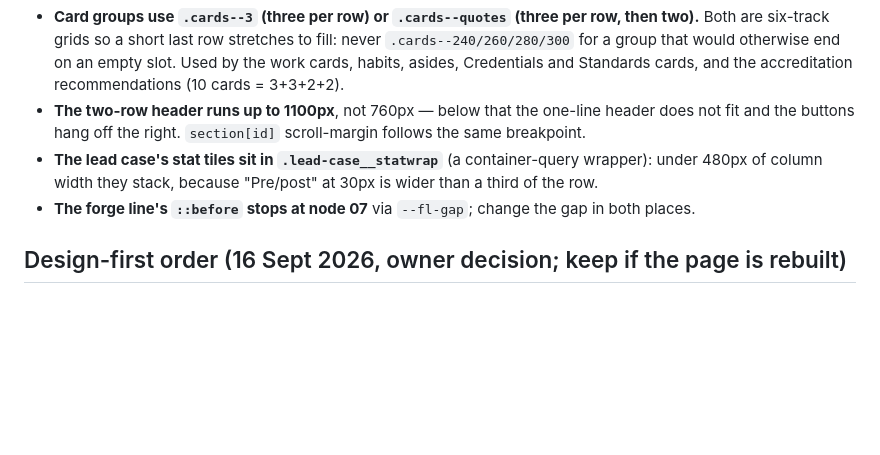
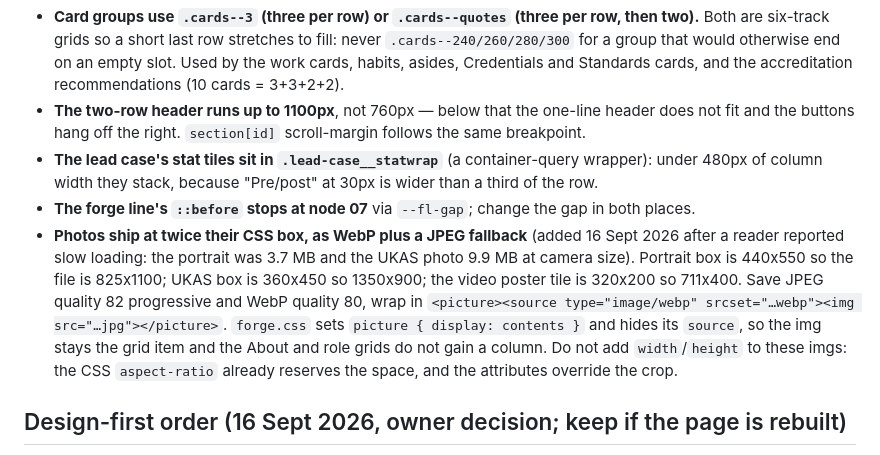
Before and after one commit to DanForgedFrameworks/Portfolio, a Markdown page: CLAUDE.md, the part around the change. Rendered like a GitHub page; blank space fills up the shorter version.

Commit message:
CLAUDE.md: photos ship at 2x their CSS box as WebP plus JPEG fallback
Co-Authored-By: Claude Fable 5.1 <noreply@anthropic.com>

```diff
--- a/CLAUDE.md
+++ b/CLAUDE.md
@@ -274,6 +274,14 @@ GitHub Pages on Linux is **case-sensitive**. Always use lowercase filenames:
 - **The lead case's stat tiles sit in `.lead-case__statwrap`** (a container-query wrapper): under
   480px of column width they stack, because "Pre/post" at 30px is wider than a third of the row.
 - **The forge line's `::before` stops at node 07** via `--fl-gap`; change the gap in both places.
+- **Photos ship at twice their CSS box, as WebP plus a JPEG fallback** (added 16 Sept 2026 after a
+  reader reported slow loading: the portrait was 3.7 MB and the UKAS photo 9.9 MB at camera size).
+  Portrait box is 440x550 so the file is 825x1100; UKAS box is 360x450 so 1350x900; the video
+  poster tile is 320x200 so 711x400. Save JPEG quality 82 progressive and WebP quality 80, wrap in
+  `<picture><source type="image/webp" srcset="…webp"><img src="…jpg"></picture>`. `forge.css` sets
+  `picture { display: contents }` and hides its `source`, so the img stays the grid item and the
+  About and role grids do not gain a column. Do not add `width`/`height` to these imgs: the CSS
+  `aspect-ratio` already reserves the space, and the attributes override the crop.
 
 ## Design-first order (16 Sept 2026, owner decision; keep if the page is rebuilt)
 
```
